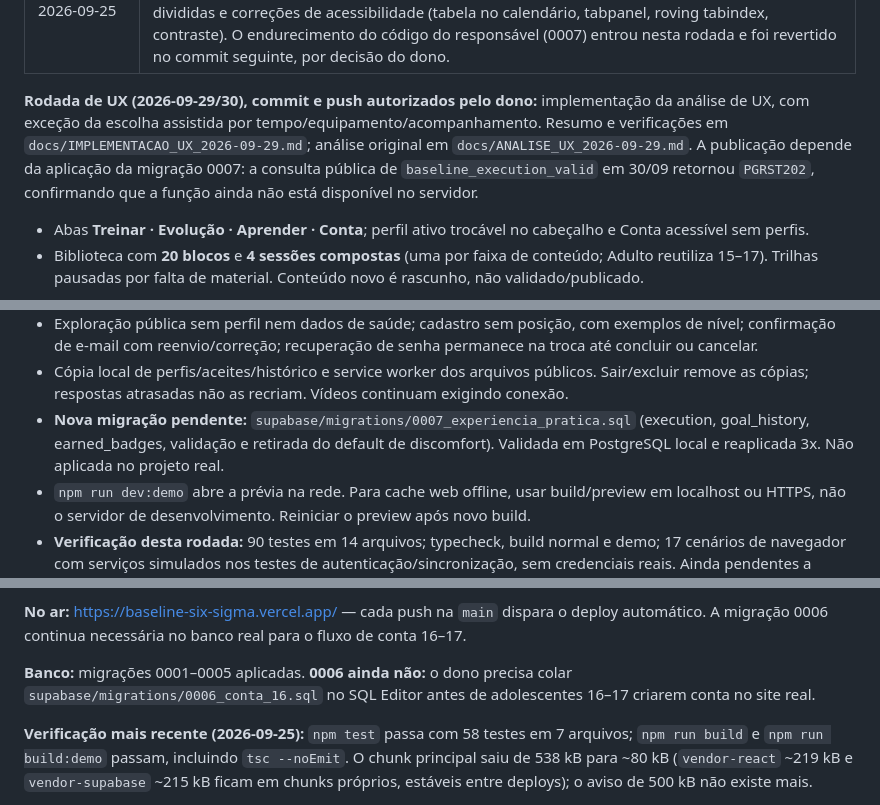
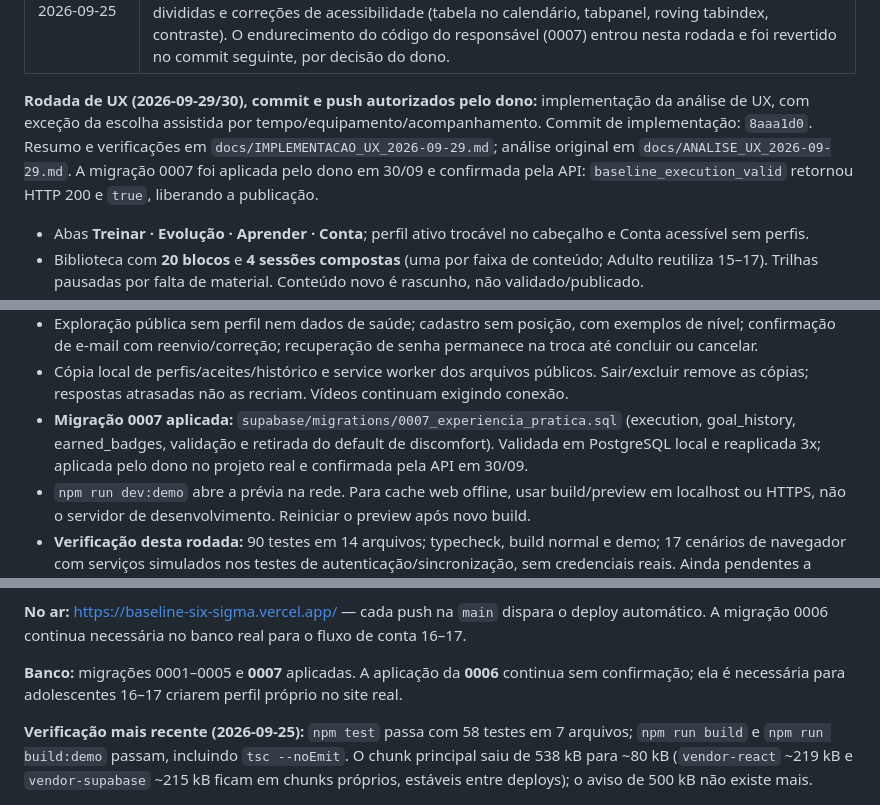
Before and after one commit to Mosimann-adv/baseline, a Markdown page: docs/CONTINUIDADE.md, 3 parts joined by grey strips. GitHub-like rendering.

Commit message:
Docs: registra migração 0007 aplicada

```diff
--- a/docs/CONTINUIDADE.md
+++ b/docs/CONTINUIDADE.md
@@ -110,7 +110,7 @@ Leia nesta ordem:
 | Terceiro commit de 2026-09-24 | Aba Treinos em prateleiras por fundamento (cartão com nome, minutos, exercícios e selo de cesta; filtro Tudo · Sem cesta · Com cesta); meta da semana e últimos treinos na Evolução; pontinho coral na aba Evolução quando o teste está na hora; bola que quica ao toque ao lado do título. Depois: prateleira vira grade no computador. |
 | Commit da rodada de 2026-09-25 | Manutenção: fila offline com purge de perfil excluído, contador de tentativas com desistência e reset em "Tentar agora"; todas as telas lazy + `manualChunks` react/supabase (principal ~80 kB); hooks `useSessions`/`useTests` unificados em `createLog.ts`; mensagem de RLS como constante; CI com typecheck + testes; política de privacidade descreve dados no aparelho; telas grandes divididas e correções de acessibilidade (tabela no calendário, tabpanel, roving tabindex, contraste). O endurecimento do código do responsável (0007) entrou nesta rodada e foi revertido no commit seguinte, por decisão do dono. |
 
-**Rodada de UX (2026-09-29/30), commit e push autorizados pelo dono:** implementação da análise de UX, com exceção da escolha assistida por tempo/equipamento/acompanhamento. Resumo e verificações em `docs/IMPLEMENTACAO_UX_2026-09-29.md`; análise original em `docs/ANALISE_UX_2026-09-29.md`. A publicação depende da aplicação da migração 0007: a consulta pública de `baseline_execution_valid` em 30/09 retornou `PGRST202`, confirmando que a função ainda não está disponível no servidor.
+**Rodada de UX (2026-09-29/30), commit e push autorizados pelo dono:** implementação da análise de UX, com exceção da escolha assistida por tempo/equipamento/acompanhamento. Commit de implementação: `8aaa1d0`. Resumo e verificações em `docs/IMPLEMENTACAO_UX_2026-09-29.md`; análise original em `docs/ANALISE_UX_2026-09-29.md`. A migração 0007 foi aplicada pelo dono em 30/09 e confirmada pela API: `baseline_execution_valid` retornou HTTP 200 e `true`, liberando a publicação.
 
 - Abas **Treinar · Evolução · Aprender · Conta**; perfil ativo trocável no cabeçalho e Conta acessível sem perfis.
 - Biblioteca com **20 blocos** e **4 sessões compostas** (uma por faixa de conteúdo; Adulto reutiliza 15–17). Trilhas pausadas por falta de material. Conteúdo novo é rascunho, não validado/publicado.
@@ -120,7 +120,7 @@ Leia nesta ordem:
 - Testes individuais com guia, entrada rápida, cronômetro, rascunho e janela própria de 28 dias.
 - Exploração pública sem perfil nem dados de saúde; cadastro sem posição, com exemplos de nível; confirmação de e-mail com reenvio/correção; recuperação de senha permanece na troca até concluir ou cancelar.
 - Cópia local de perfis/aceites/histórico e service worker dos arquivos públicos. Sair/excluir remove as cópias; respostas atrasadas não as recriam. Vídeos continuam exigindo conexão.
-- **Nova migração pendente:** `supabase/migrations/0007_experiencia_pratica.sql` (execution, goal_history, earned_badges, validação e retirada do default de discomfort). Validada em PostgreSQL local e reaplicada 3x. Não aplicada no projeto real.
+- **Migração 0007 aplicada:** `supabase/migrations/0007_experiencia_pratica.sql` (execution, goal_history, earned_badges, validação e retirada do default de discomfort). Validada em PostgreSQL local e reaplicada 3x; aplicada pelo dono no projeto real e confirmada pela API em 30/09.
 - `npm run dev:demo` abre a prévia na rede. Para cache web offline, usar build/preview em localhost ou HTTPS, não o servidor de desenvolvimento. Reiniciar o preview após novo build.
 - **Verificação desta rodada:** 90 testes em 14 arquivos; typecheck, build normal e demo; 17 cenários de navegador com serviços simulados nos testes de autenticação/sincronização, sem credenciais reais. Ainda pendentes a validação pedagógica/jurídica, o banco real e aparelho Android/áudio/vídeo em ambiente real.
 - **Simplificação de 30/09 verificada:** os mesmos 90 testes passam (incluindo a retomada de rascunhos do antigo modo Aprender); builds normal/demo e 6 cenários de navegador passam: preferência antiga de Trilhas, início único, avanço automático, sessões maiores, aba Aprender e retomada sem perda de progresso.
@@ -136,7 +136,7 @@ Etapas do `README.md`:
 
 **No ar:** https://baseline-six-sigma.vercel.app/ — cada push na `main` dispara o deploy automático. A migração 0006 continua necessária no banco real para o fluxo de conta 16–17.
 
-**Banco:** migrações 0001–0005 aplicadas. **0006 ainda não:** o dono precisa colar `supabase/migrations/0006_conta_16.sql` no SQL Editor antes de adolescentes 16–17 criarem conta no site real.
+**Banco:** migrações 0001–0005 e **0007** aplicadas. A aplicação da **0006** continua sem confirmação; ela é necessária para adolescentes 16–17 criarem perfil próprio no site real.
 
 **Verificação mais recente (2026-09-25):** `npm test` passa com 58 testes em 7 arquivos; `npm run build` e `npm run build:demo` passam, incluindo `tsc --noEmit`. O chunk principal saiu de 538 kB para ~80 kB (`vendor-react` ~219 kB e `vendor-supabase` ~215 kB ficam em chunks próprios, estáveis entre deploys); o aviso de 500 kB não existe mais.
 
```
Also changed, not shown: other parts of docs/CONTINUIDADE.md (+2 -2 lines).
